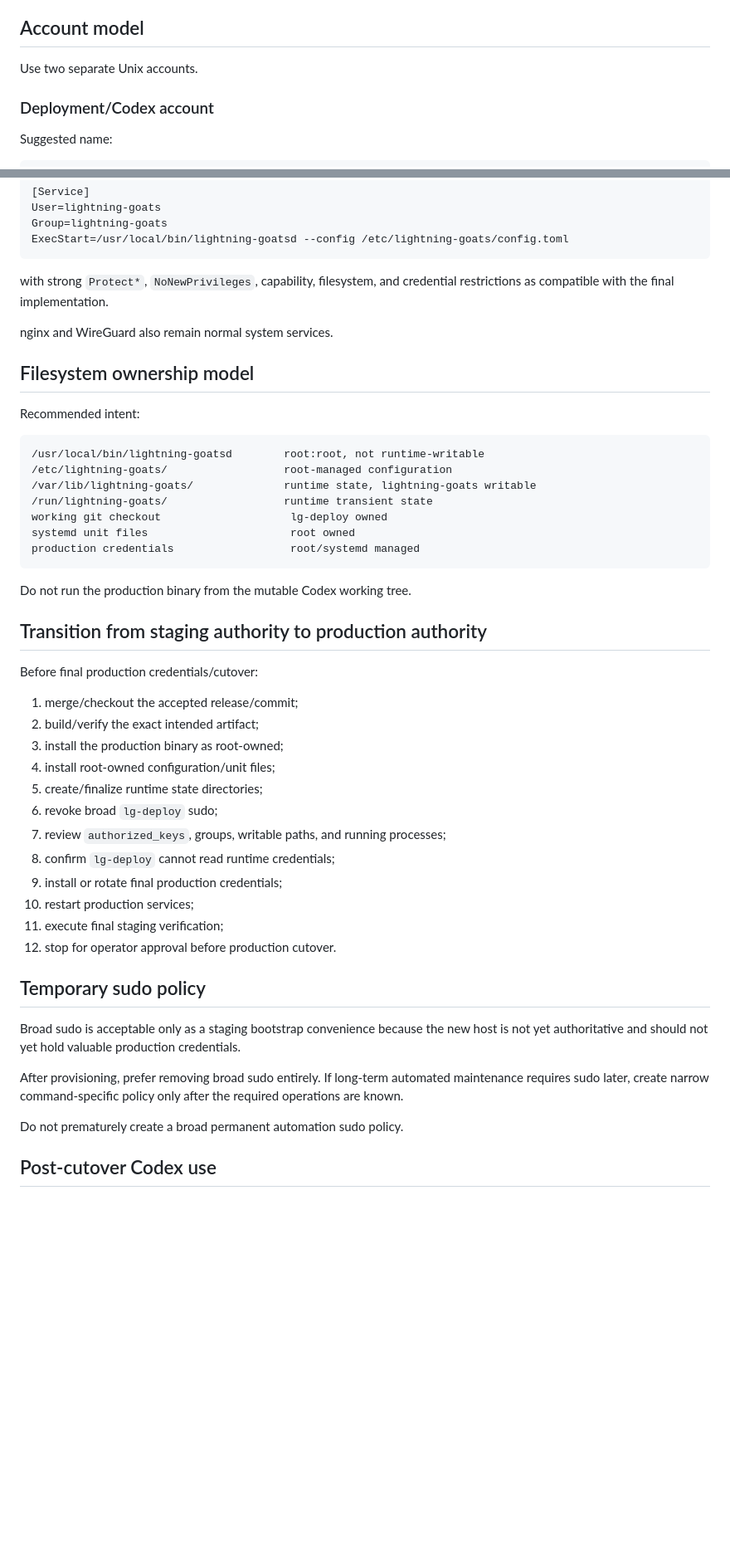
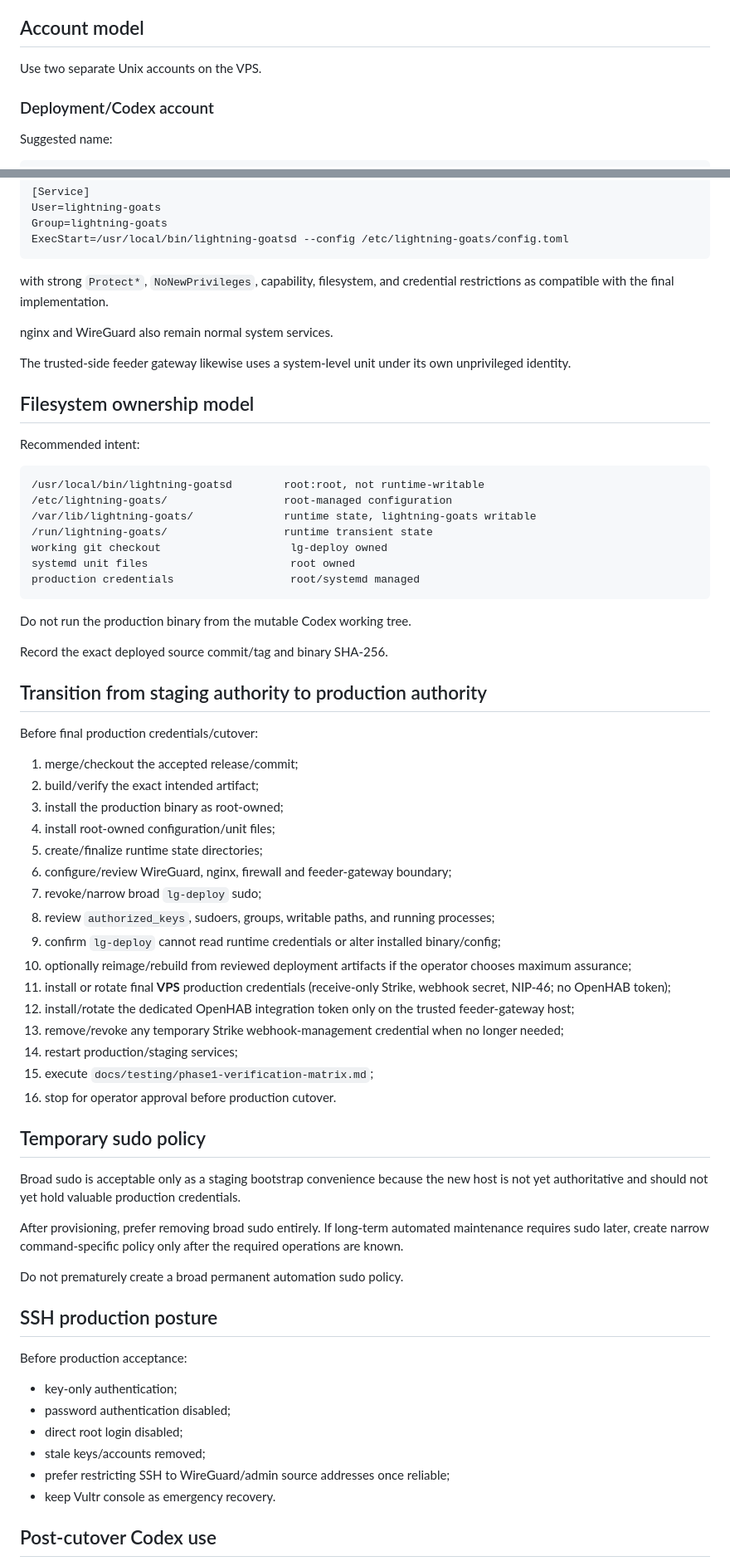
Before and after one commit to lightning-goats/lightning-goats, a Markdown page: docs/deployment/codex-vps-bootstrap.md, 2 parts joined by grey strips. Shown at 83% size. Rendered like a GitHub page; blank space fills up the shorter version.

Commit message:
docs: update Codex bootstrap for feeder gateway security boundary

```diff
--- a/docs/deployment/codex-vps-bootstrap.md
+++ b/docs/deployment/codex-vps-bootstrap.md
@@ -6,7 +6,7 @@ This guide describes how to prepare the new Lightning Goats VPS so Codex can imp
 
 ## Account model
 
-Use two separate Unix accounts.
+Use two separate Unix accounts on the VPS.
 
 ### Deployment/Codex account
 
@@ -147,6 +176,8 @@ with strong `Protect*`, `NoNewPrivileges`, capability, filesystem, and credentia
 
 nginx and WireGuard also remain normal system services.
 
+The trusted-side feeder gateway likewise uses a system-level unit under its own unprivileged identity.
+
 ## Filesystem ownership model
 
 Recommended intent:
@@ -163,6 +194,8 @@ production credentials                  root/systemd managed
 
 Do not run the production binary from the mutable Codex working tree.
 
+Record the exact deployed source commit/tag and binary SHA-256.
+
 ## Transition from staging authority to production authority
 
 Before final production credentials/cutover:
@@ -172,13 +205,17 @@ Before final production credentials/cutover:
 3. install the production binary as root-owned;
 4. install root-owned configuration/unit files;
 5. create/finalize runtime state directories;
-6. revoke broad `lg-deploy` sudo;
-7. review `authorized_keys`, groups, writable paths, and running processes;
-8. confirm `lg-deploy` cannot read runtime credentials;
-9. install or rotate final production credentials;
-10. restart production services;
-11. execute final staging verification;
-12. stop for operator approval before production cutover.
+6. configure/review WireGuard, nginx, firewall and feeder-gateway boundary;
+7. revoke/narrow broad `lg-deploy` sudo;
+8. review `authorized_keys`, sudoers, groups, writable paths, and running processes;
+9. confirm `lg-deploy` cannot read runtime credentials or alter installed binary/config;
+10. optionally reimage/rebuild from reviewed deployment artifacts if the operator chooses maximum assurance;
+11. install or rotate final **VPS** production credentials (receive-only Strike, webhook secret, NIP-46; no OpenHAB token);
+12. install/rotate the dedicated OpenHAB integration token only on the trusted feeder-gateway host;
+13. remove/revoke any temporary Strike webhook-management credential when no longer needed;
+14. restart production/staging services;
+15. execute `docs/testing/phase1-verification-matrix.md`;
+16. stop for operator approval before production cutover.
 
 ## Temporary sudo policy
 
@@ -188,6 +225,17 @@ After provisioning, prefer removing broad sudo entirely. If long-term automated
 
 Do not prematurely create a broad permanent automation sudo policy.
 
+## SSH production posture
+
+Before production acceptance:
+
+- key-only authentication;
+- password authentication disabled;
+- direct root login disabled;
+- stale keys/accounts removed;
+- prefer restricting SSH to WireGuard/admin source addresses once reliable;
+- keep Vultr console as emergency recovery.
+
 ## Post-cutover Codex use
 
 Codex may remain installed under `lg-deploy` for maintenance/development with no broad sudo and no access to production secrets.
```
Also changed, not shown: other parts of docs/deployment/codex-vps-bootstrap.md (+34 -5 lines).
